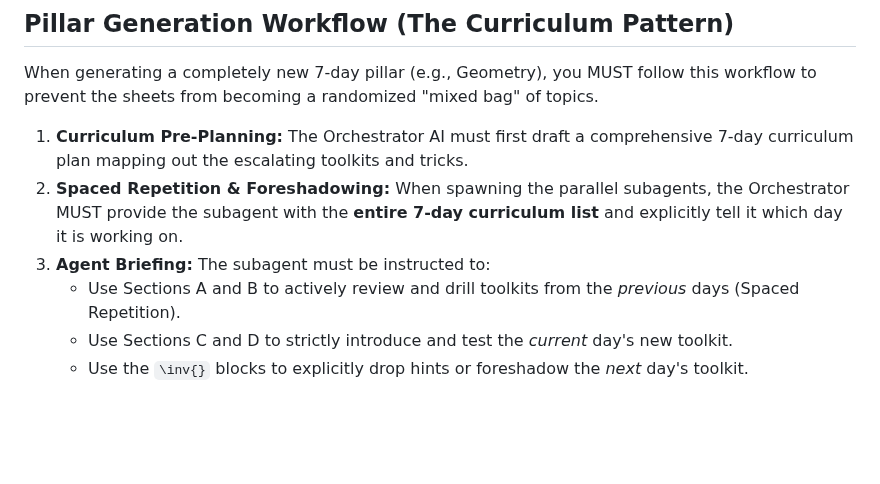
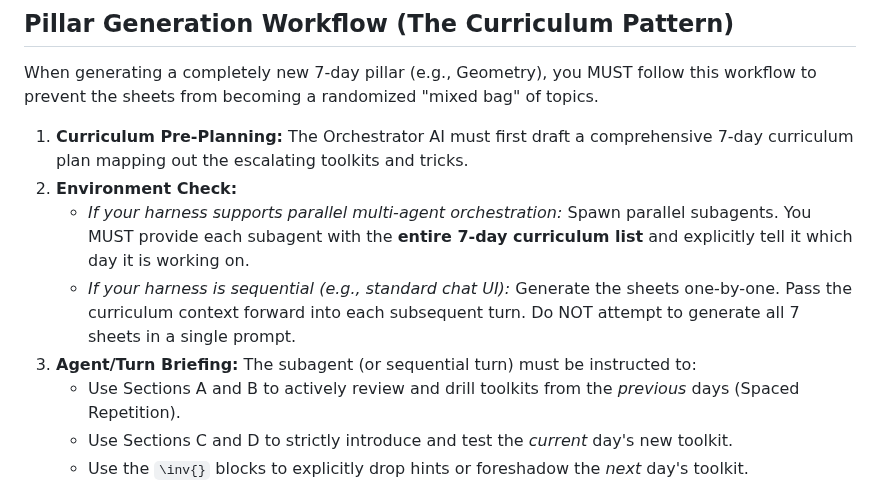
Before and after one commit to The-CerealDev/speed-maths, a Markdown page: prompts/AI_PROMPTS.md, the part around the change. GitHub-like rendering; blank space fills up the shorter version.

Commit message:
docs: clarify parallel vs sequential workflow in AI_PROMPTS.md

```diff
--- a/prompts/AI_PROMPTS.md
+++ b/prompts/AI_PROMPTS.md
@@ -10,8 +10,10 @@ To prevent this, you must split the generation into **three distinct turns**, an
 When generating a completely new 7-day pillar (e.g., Geometry), you MUST follow this workflow to prevent the sheets from becoming a randomized "mixed bag" of topics.
 
 1. **Curriculum Pre-Planning:** The Orchestrator AI must first draft a comprehensive 7-day curriculum plan mapping out the escalating toolkits and tricks.
-2. **Spaced Repetition & Foreshadowing:** When spawning the parallel subagents, the Orchestrator MUST provide the subagent with the **entire 7-day curriculum list** and explicitly tell it which day it is working on.
-3. **Agent Briefing:** The subagent must be instructed to:
+2. **Environment Check:**
+   - *If your harness supports parallel multi-agent orchestration:* Spawn parallel subagents. You MUST provide each subagent with the **entire 7-day curriculum list** and explicitly tell it which day it is working on.
+   - *If your harness is sequential (e.g., standard chat UI):* Generate the sheets one-by-one. Pass the curriculum context forward into each subsequent turn. Do NOT attempt to generate all 7 sheets in a single prompt.
+3. **Agent/Turn Briefing:** The subagent (or sequential turn) must be instructed to:
    - Use Sections A and B to actively review and drill toolkits from the *previous* days (Spaced Repetition).
    - Use Sections C and D to strictly introduce and test the *current* day's new toolkit.
    - Use the `\inv{}` blocks to explicitly drop hints or foreshadow the *next* day's toolkit.
```
